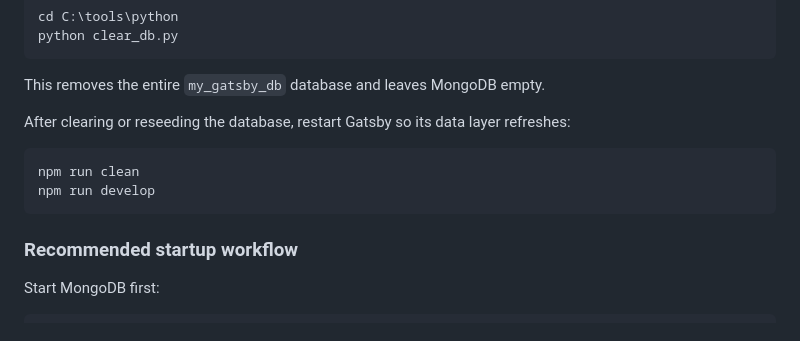
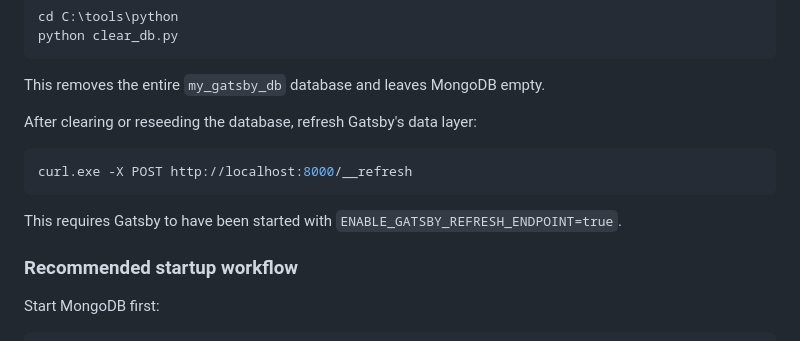
Before and after one commit to abarraza24/hello-gatsby, a Markdown page: README.md, the part around one of its changes. GitHub-like rendering.

````diff
--- a/README.md
+++ b/README.md
@@ -546,12 +546,13 @@ python clear_db.py
 
 This removes the entire `my_gatsby_db` database and leaves MongoDB empty.
 
-After clearing or reseeding the database, restart Gatsby so its data layer refreshes:
+After clearing or reseeding the database, refresh Gatsby's data layer:
 
-```shell
-npm run clean
-npm run develop
+```powershell
+curl.exe -X POST http://localhost:8000/__refresh
 ```
+
+This requires Gatsby to have been started with `ENABLE_GATSBY_REFRESH_ENDPOINT=true`.
 
 ### Recommended startup workflow
 
````
Also changed, not shown: other parts of README.md (+84 -2 lines).
